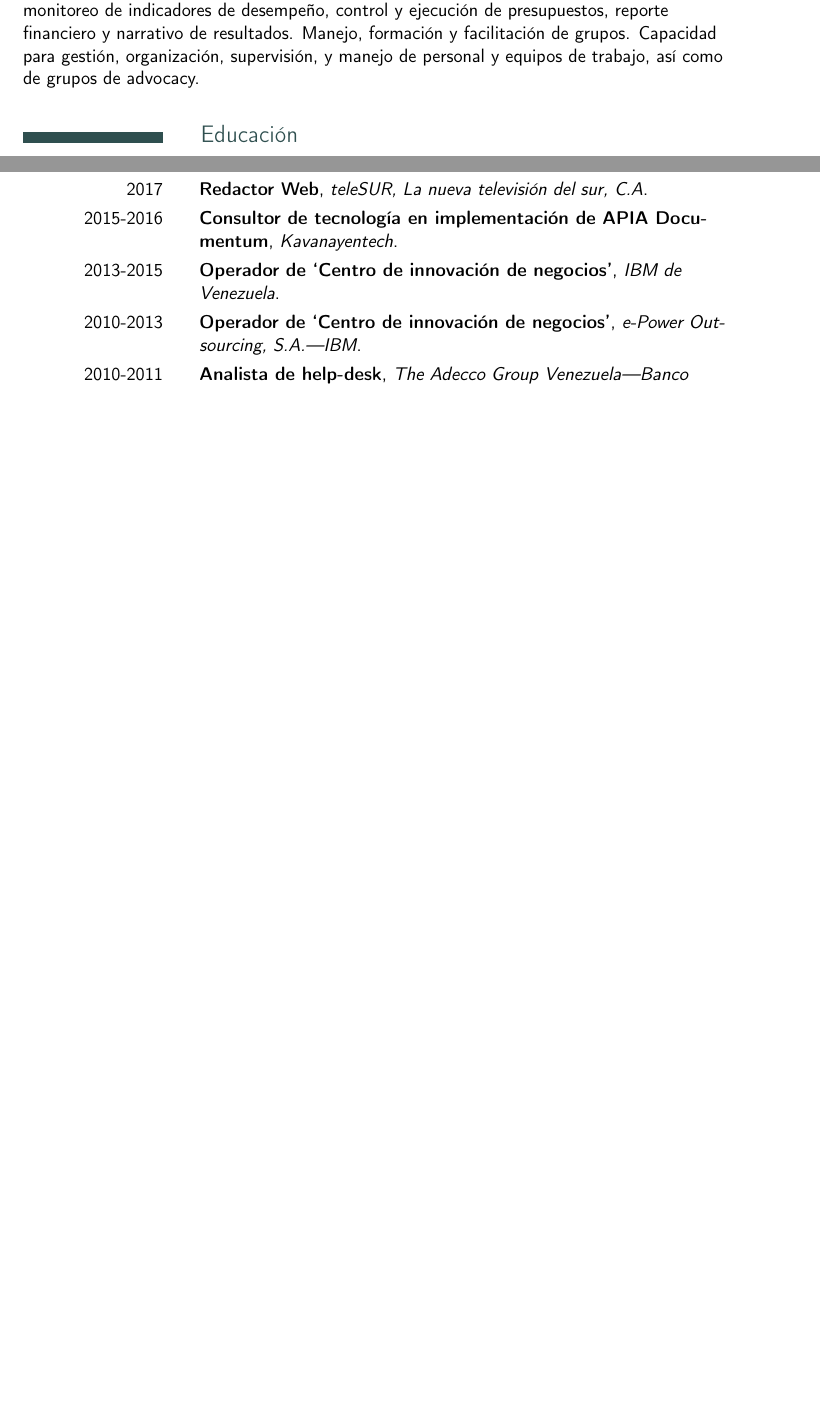
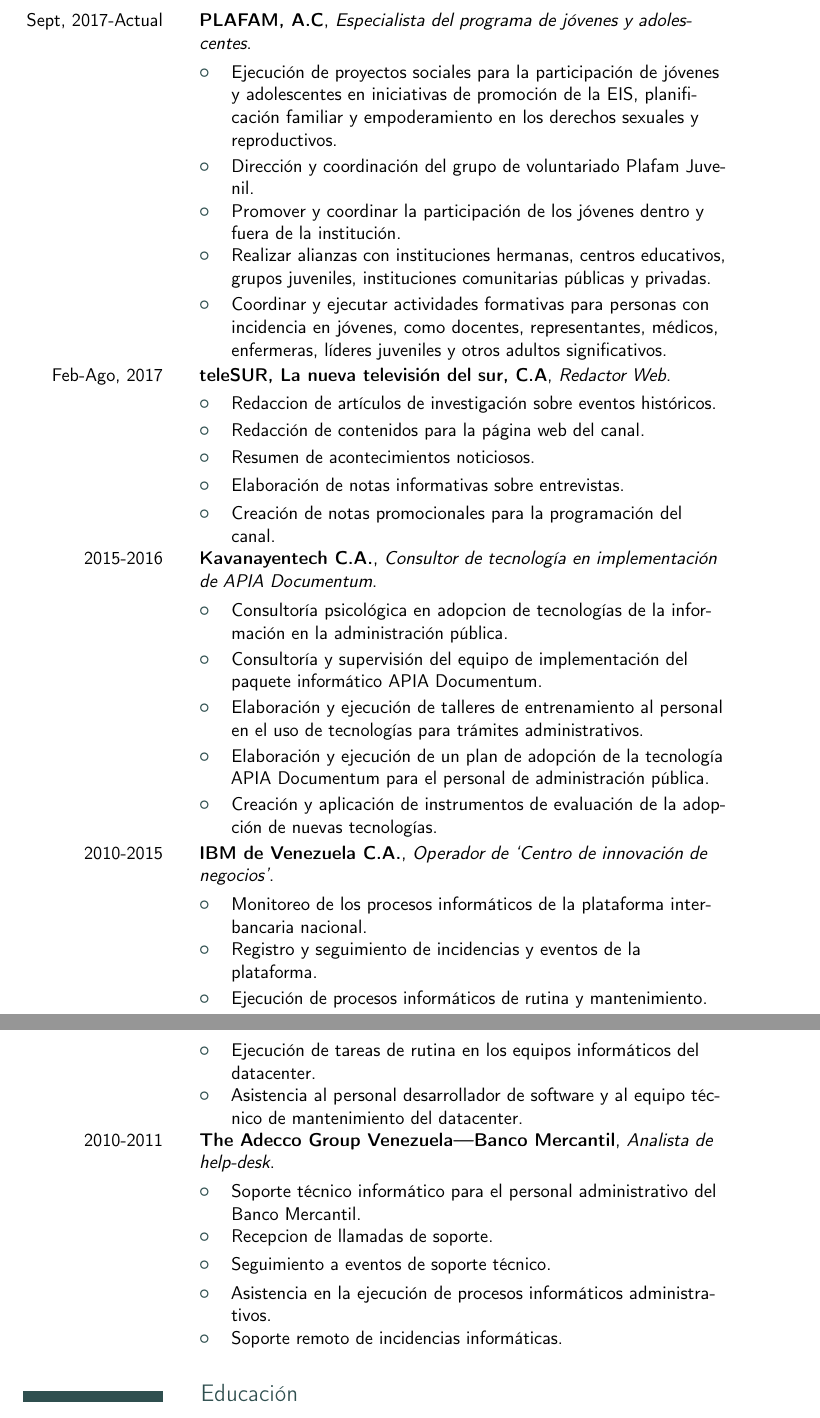
Before and after one commit to stringdom/CVLeonardo-Koma, a LaTeX CV (CV-Leonardo.tex): two parts of pages 1 and 2 of 2 before the commit and two parts of pages 2 and 3 of 4 after it, joined at a grey line, cut at the place of the change, the shorter picture padded with empty space. Compiled offline with pdfLaTeX.

Commit message:
Version alternativa extendida
Añade descripciones para cada cargo.
Basado en las sugerencias de Andrea.

```diff
--- a/CV-Leonardo.tex
+++ b/CV-Leonardo.tex
@@ -9,10 +18,16 @@
 \renewcommand*\familyname{Pérez Martínez}
 \renewcommand*\mobile{+58 416 427 28 80}
 \renewcommand*\phonenr{+58 212 472 79 82}
+\renewcommand*\extrainfo{\faSkype \link[Stringdom42]{https://join.skype.com/invite/xzSFqvGk6nBK}}
 \renewcommand*\email{leo.prez.k@gmail.com}
+\renewcommand*\linkedin{\link[psic-leonardo-pérez]{www.linkedin.com/in/psic-leonardo-pérez}}
 \renewcommand*\addressstreet{Av.~Intercomunal de Antímano con Calle~El~Carmen}
 \renewcommand*\addresscity{Caracas, Municipio Libertador}
 \photo[mframe]{0.2\textwidth}{foto.jpg}
+
+\pagestyle{scrheadings}
+\clearscrheadfoot
+\ofoot{\pagemark/\totalpagemark}
 
 \begin{document}
 \maketitle
@@ -20,7 +35,3 @@
 \section{Información profesional}
 \subsection{Perfil}
 \raggedright
-    Psicólogo social con conocimiento avanzado de informática. Diseñador y coordinador de proyectos de incidencia social. Redactor y editor de textos técnicos, manuales, y contenido instruccional y promocional para redes sociales. Orador experimentado. Facilitador de grupos y talleres con conocimiento en evaluación basada en competencias. Especialista en educación, y salud sexual y reproductiva.
-\subsection{Habilidades}
-\raggedright
-    Experiencia en diseño e implementación de proyectos. Planificacion, diseño curricular, monitoreo de indicadores de desempeño, control y ejecución de presupuestos, reporte financiero y narrativo de resultados. Manejo, formación y facilitación de grupos. Capacidad para gestión, organización, supervisión, y manejo de personal y equipos de trabajo, así como de grupos de advocacy.
@@ -27,2 +54,36 @@
+        \cventry{Sept, 2017-Actual}{PLAFAM,~A.C}{Especialista del programa de jóvenes y adolescentes}{}{}{}
+        \cvlistitem{Ejecución de proyectos sociales para la participación de jóvenes y adolescentes en iniciativas de promoción de la EIS, planificación familiar y empoderamiento en los derechos sexuales y reproductivos.}
+        \cvlistitem{Dirección y coordinación del grupo de voluntariado Plafam Juvenil.}
+        \cvlistitem{Promover y coordinar la participación de los jóvenes dentro y fuera de la institución.}
+        \cvlistitem{Realizar alianzas con instituciones hermanas, centros educativos, grupos juveniles, instituciones comunitarias públicas y privadas.}
+        \cvlistitem{Coordinar y ejecutar actividades formativas para personas con incidencia en jóvenes, como docentes, representantes, médicos, enfermeras, líderes juveniles y otros adultos significativos.}
+
+        \cventry{Feb-Ago, 2017}{teleSUR, La nueva televisión del sur,~C.A}{Redactor Web}{}{}{}
+        \cvlistitem{Redaccion de artículos de investigación sobre eventos históricos.}
+        \cvlistitem{Redacción de contenidos para la página web del canal.}
+        \cvlistitem{Resumen de acontecimientos noticiosos.}
+        \cvlistitem{Elaboración de notas informativas sobre entrevistas.}
+        \cvlistitem{Creación de notas promocionales para la programación del canal.}
+
+        \cventry{2015-2016}{Kavanayentech~C.A.}{Consultor de tecnología en implementación de APIA~Documentum}{}{}{}
+        \cvlistitem{Consultoría psicológica en adopcion de tecnologías de la información en la administración pública.}
+        \cvlistitem{Consultoría y supervisión del equipo de implementación del paquete informático APIA~Documentum.}
+        \cvlistitem{Elaboración y ejecución de talleres de entrenamiento al personal en el uso de tecnologías para trámites administrativos.}
+        \cvlistitem{Elaboración y ejecución de un plan de adopción de la tecnología APIA~Documentum para el personal de administración pública.}
+        \cvlistitem{Creación y aplicación de instrumentos de evaluación de la adopción de nuevas tecnologías.}
+
+        \cventry{2010-2015}{IBM de Venezuela~C.A.}{Operador de ‘Centro de innovación de negocios’}{}{}{}
+        \cvlistitem{Monitoreo de los procesos informáticos de la plataforma interbancaria nacional.}
+        \cvlistitem{Registro y seguimiento de incidencias y eventos de la plataforma.}
+        \cvlistitem{Ejecución de procesos informáticos de rutina y mantenimiento.}
+        \cvlistitem{Ejecución de tareas de rutina en los equipos informáticos del datacenter.}
+        \cvlistitem{Asistencia al personal desarrollador de software y al equipo técnico de mantenimiento del datacenter.}
+
+        \cventry{2010-2011}{The Adecco Group Venezuela—Banco Mercantil}{Analista de help-desk}{}{}{}
+        \cvlistitem{Soporte técnico informático para el personal administrativo del Banco Mercantil.}
+        \cvlistitem{Recepcion de llamadas de soporte.}
+        \cvlistitem{Seguimiento a eventos de soporte técnico.}
+        \cvlistitem{Asistencia en la ejecución de procesos informáticos administrativos.}
+        \cvlistitem{Soporte remoto de incidencias informáticas.}
 
 \section{Educación}
@@ -38,0 +103 @@
+\newpage
@@ -45,6 +109,0 @@
-    \cventry{2017-Actual}{Especialista del programa de jóvenes y adolescentes}{PLAFAM,~A.C}{}{}{}
-    \cventry{2017}{Redactor Web}{teleSUR, La nueva televisión del sur,~C.A}{}{}{}
-    \cventry{2015-2016}{Consultor de tecnología en implementación de APIA~Documentum}{Kavanayentech}{}{}{}
-    \cventry{2013-2015}{Operador de ‘Centro de innovación de negocios’}{IBM de Venezuela}{}{}{}
-    \cventry{2010-2013}{Operador de ‘Centro de innovación de negocios’}{e-Power Outsourcing,~S.A.—IBM}{}{}{}
-    \cventry{2010-2011}{Analista de help-desk}{The Adecco Group Venezuela—Banco Mercantil}{}{}{}
```
Also changed, not shown: CV-Leonardo.pdf, CV-Leonardo.tex (54 more changed lines), 3 other files.
